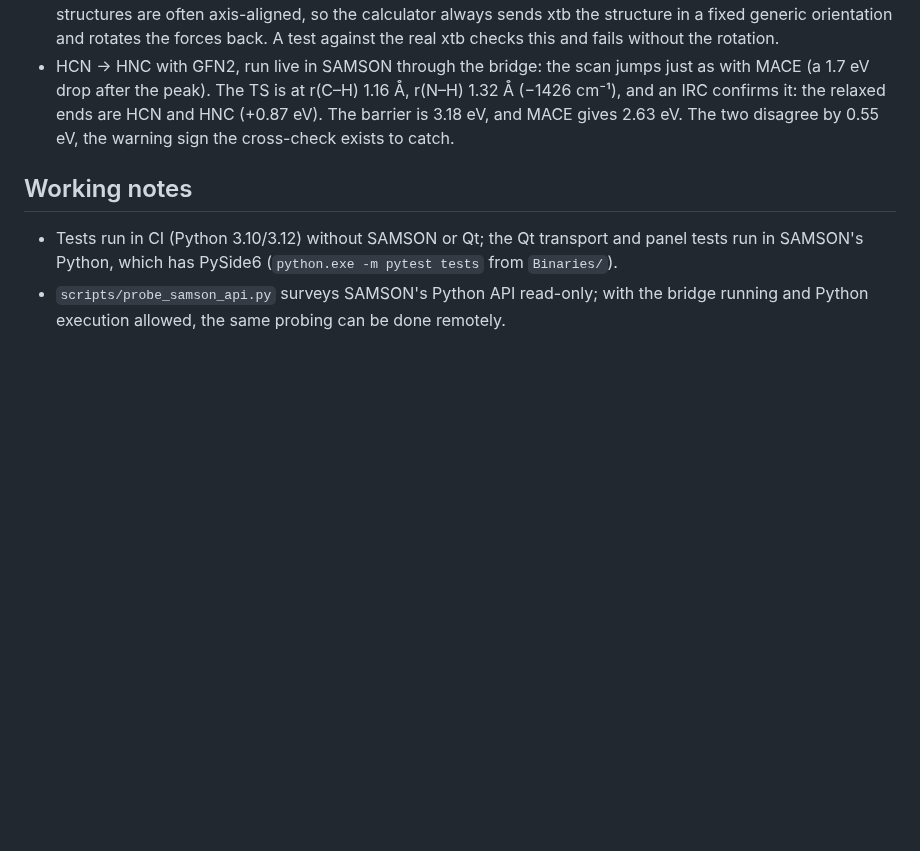
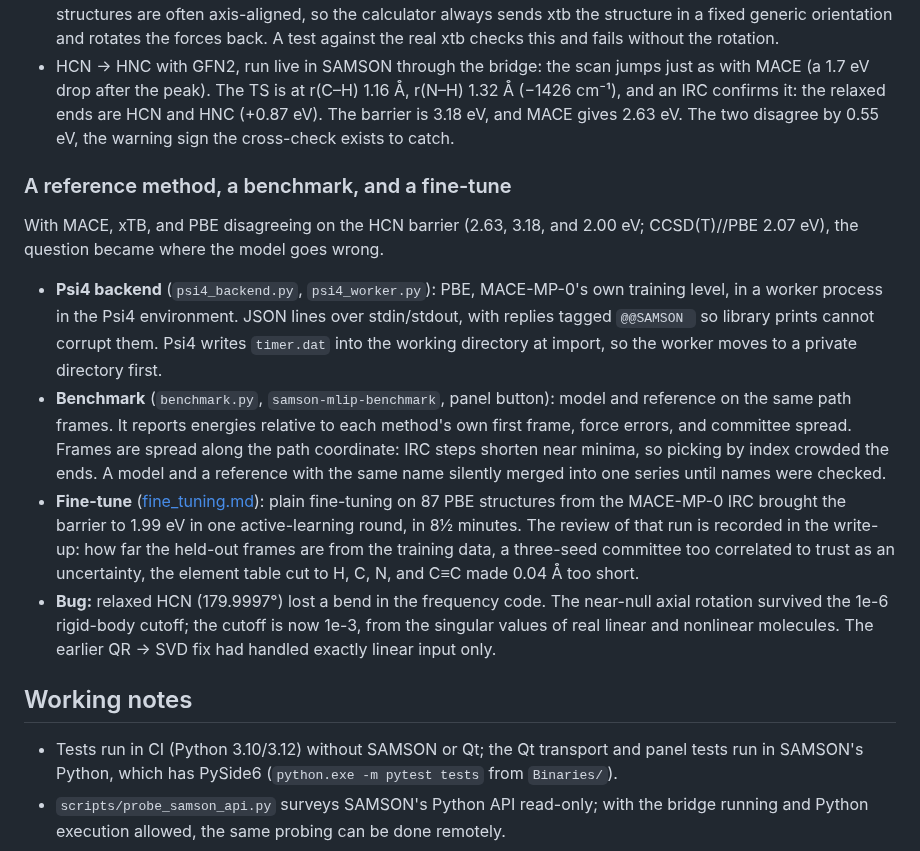
Before and after one commit to lgutsev/Samson_MLIP_Visualizer, a Markdown page: docs/development.md, the part around the change. Drawn GitHub-style; blank space fills up the shorter version.

```diff
--- a/docs/development.md
+++ b/docs/development.md
@@ -159,6 +159,33 @@ The goal was a cross-check that doesn't depend on any MLIP training set.
   gives 2.63 eV. The two disagree by 0.55 eV, the warning sign the cross-check
   exists to catch.
 
+### A reference method, a benchmark, and a fine-tune
+
+With MACE, xTB, and PBE disagreeing on the HCN barrier (2.63, 3.18, and
+2.00 eV; CCSD(T)//PBE 2.07 eV), the question became where the model goes wrong.
+
+- **Psi4 backend** (`psi4_backend.py`, `psi4_worker.py`): PBE, MACE-MP-0's own
+  training level, in a worker process in the Psi4 environment. JSON lines over
+  stdin/stdout, with replies tagged `@@SAMSON ` so library prints cannot corrupt
+  them. Psi4 writes `timer.dat` into the working directory at import, so the
+  worker moves to a private directory first.
+- **Benchmark** (`benchmark.py`, `samson-mlip-benchmark`, panel button): model
+  and reference on the same path frames. It reports energies relative to each
+  method's own first frame, force errors, and committee spread. Frames are
+  spread along the path coordinate: IRC steps shorten near minima, so picking
+  by index crowded the ends. A model and a reference with the same name
+  silently merged into one series until names were checked.
+- **Fine-tune** ([fine_tuning.md](fine_tuning.md)): plain fine-tuning on 87 PBE
+  structures from the MACE-MP-0 IRC brought the barrier to 1.99 eV in one
+  active-learning round, in 8½ minutes. The review of that run is recorded in
+  the write-up: how far the held-out frames are from the training data, a
+  three-seed committee too correlated to trust as an uncertainty, the element
+  table cut to H, C, N, and C≡C made 0.04 Å too short.
+- **Bug:** relaxed HCN (179.9997°) lost a bend in the frequency code. The
+  near-null axial rotation survived the 1e-6 rigid-body cutoff; the cutoff is
+  now 1e-3, from the singular values of real linear and nonlinear molecules.
+  The earlier QR → SVD fix had handled exactly linear input only.
+
 ## Working notes
 
 - Tests run in CI (Python 3.10/3.12) without SAMSON or Qt; the Qt transport and
```
Also changed, not shown: README.md (+24 -2 lines), docs/fine_tuning.md (added, +237 -0 lines), examples/fine_tuning_hcn/README.md (added, +14 -0 lines), docs/images/hcn_irc_benchmark_finetuned.png (added), 8 other files.
